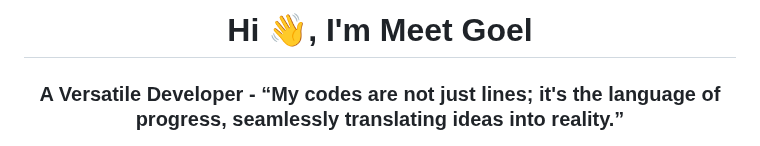
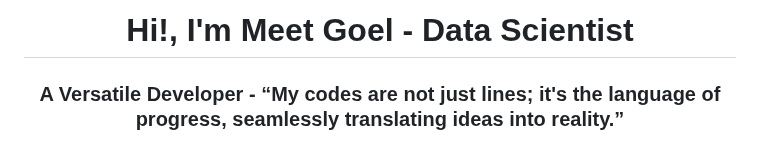
Before and after one commit to meetgoel/meetgoel.github.io, a Markdown page: README.md, the part around the change. Rendered like a GitHub page.

```diff
--- a/README.md
+++ b/README.md
@@ -1,4 +1,4 @@
-<h1 align="center">Hi 👋, I'm Meet Goel</h1>
+<h1 align="center">Hi!, I'm Meet Goel - Data Scientist</h1>
 <h3 align="center">A Versatile Developer - “My codes are not just lines; it's the language of progress, seamlessly translating ideas into reality.”</h3>
 
 - 🔭 I’m pursuing **MSc Data Science, AI, and Digital Business** from Gisma University of Applied Sciences - Potsdam, Germany
```
